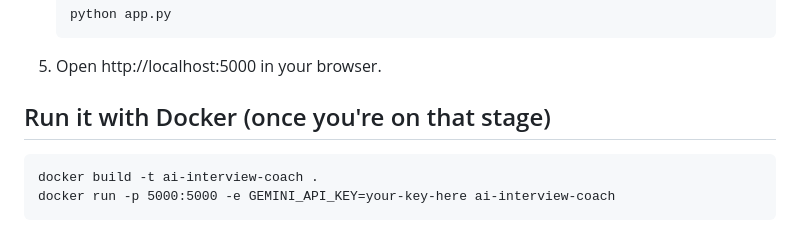
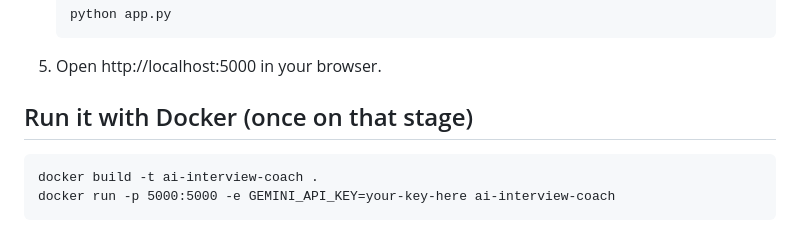
Before and after one commit to kamaldeepsingh039/ai-interview-coach, a Markdown page: README.md, the part around the change. GitHub-like rendering.

````diff
--- a/README.md
+++ b/README.md
@@ -53,7 +53,7 @@ would even build. Right when I finally got the app running, calling the AI servi
    ```
 5. Open http://localhost:5000 in your browser.
 
-## Run it with Docker (once you're on that stage)
+## Run it with Docker (once on that stage)
 
 ```
 docker build -t ai-interview-coach .
````
